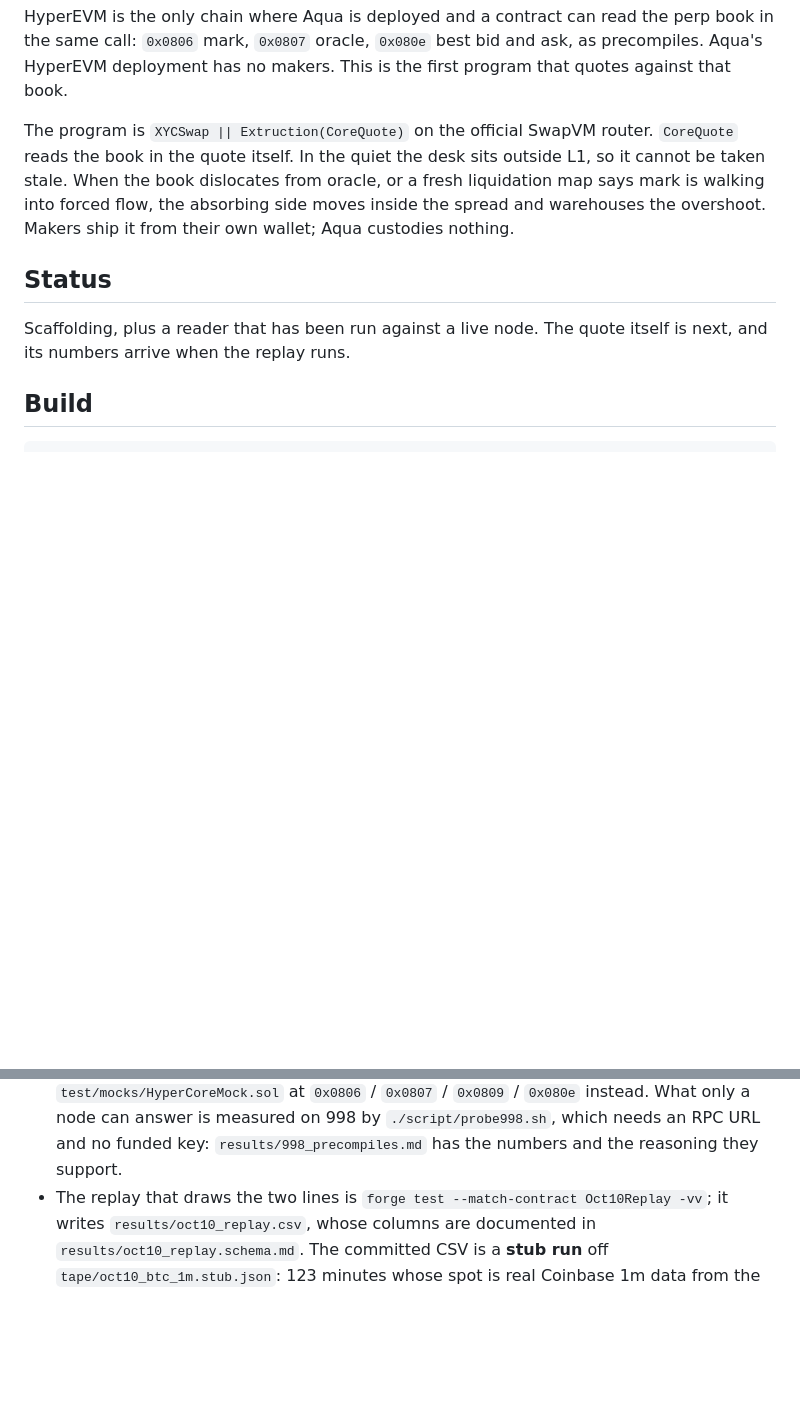
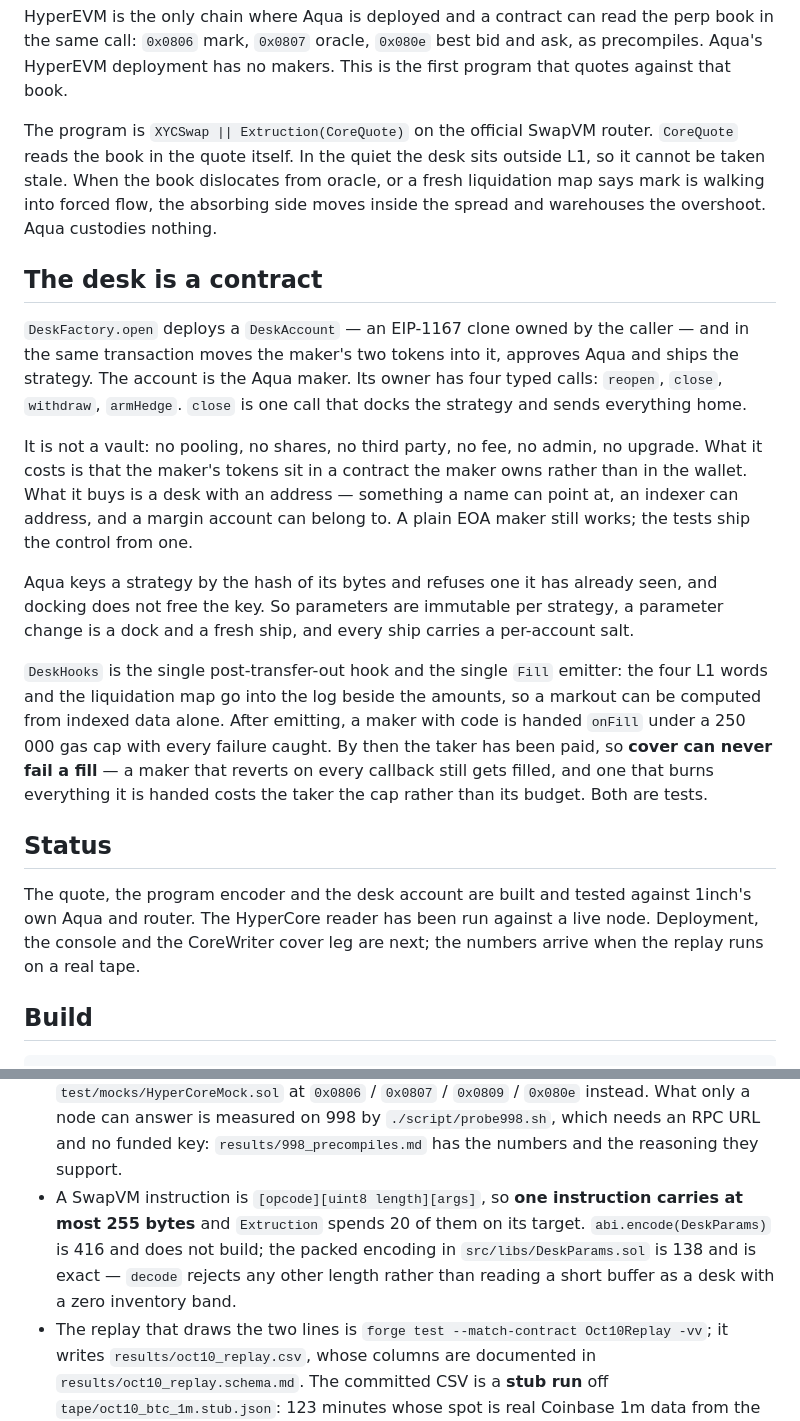
Before and after one commit to reymom/coldcascade, a Markdown page: README.md, 2 parts joined by grey strips. Rendered like a GitHub page; blank space fills up the shorter version.

Commit message:
readme: the desk is a contract, and what a taker pays for cover

```diff
--- a/README.md
+++ b/README.md
@@ -10,13 +10,37 @@ HyperEVM deployment has no makers. This is the first program that quotes against
 The program is `XYCSwap || Extruction(CoreQuote)` on the official SwapVM router. `CoreQuote`
 reads the book in the quote itself. In the quiet the desk sits outside L1, so it cannot be taken
 stale. When the book dislocates from oracle, or a fresh liquidation map says mark is walking into
-forced flow, the absorbing side moves inside the spread and warehouses the overshoot. Makers ship
-it from their own wallet; Aqua custodies nothing.
+forced flow, the absorbing side moves inside the spread and warehouses the overshoot. Aqua
+custodies nothing.
+
+## The desk is a contract
+
+`DeskFactory.open` deploys a `DeskAccount` — an EIP-1167 clone owned by the caller — and in the
+same transaction moves the maker's two tokens into it, approves Aqua and ships the strategy. The
+account is the Aqua maker. Its owner has four typed calls: `reopen`, `close`, `withdraw`,
+`armHedge`. `close` is one call that docks the strategy and sends everything home.
+
+It is not a vault: no pooling, no shares, no third party, no fee, no admin, no upgrade. What it
+costs is that the maker's tokens sit in a contract the maker owns rather than in the wallet. What
+it buys is a desk with an address — something a name can point at, an indexer can address, and a
+margin account can belong to. A plain EOA maker still works; the tests ship the control from one.
+
+Aqua keys a strategy by the hash of its bytes and refuses one it has already seen, and docking
+does not free the key. So parameters are immutable per strategy, a parameter change is a dock and
+a fresh ship, and every ship carries a per-account salt.
+
+`DeskHooks` is the single post-transfer-out hook and the single `Fill` emitter: the four L1 words
+and the liquidation map go into the log beside the amounts, so a markout can be computed from
+indexed data alone. After emitting, a maker with code is handed `onFill` under a 250 000 gas cap
+with every failure caught. By then the taker has been paid, so **cover can never fail a fill** — a
+maker that reverts on every callback still gets filled, and one that burns everything it is handed
+costs the taker the cap rather than its budget. Both are tests.
 
 ## Status
 
-Scaffolding, plus a reader that has been run against a live node. The quote itself is next, and
-its numbers arrive when the replay runs.
+The quote, the program encoder and the desk account are built and tested against 1inch's own Aqua
+and router. The HyperCore reader has been run against a live node. Deployment, the console and the
+CoreWriter cover leg are next; the numbers arrive when the replay runs on a real tape.
 
 ## Build
 
@@ -35,6 +59,10 @@ forge test
   at `0x0806` / `0x0807` / `0x0809` / `0x080e` instead. What only a node can answer is measured on
   998 by `./script/probe998.sh`, which needs an RPC URL and no funded key:
   `results/998_precompiles.md` has the numbers and the reasoning they support.
+- A SwapVM instruction is `[opcode][uint8 length][args]`, so **one instruction carries at most
+  255 bytes** and `Extruction` spends 20 of them on its target. `abi.encode(DeskParams)` is 416 and
+  does not build; the packed encoding in `src/libs/DeskParams.sol` is 138 and is exact — `decode`
+  rejects any other length rather than reading a short buffer as a desk with a zero inventory band.
 - The replay that draws the two lines is `forge test --match-contract Oct10Replay -vv`; it writes
   `results/oct10_replay.csv`, whose columns are documented in `results/oct10_replay.schema.md`.
   The committed CSV is a **stub run** off `tape/oct10_btc_1m.stub.json`: 123 minutes whose spot is
```
